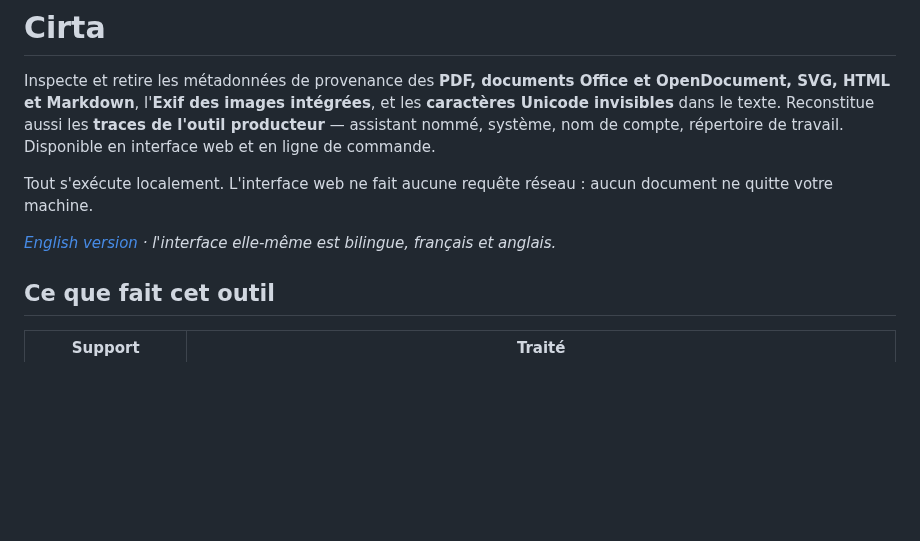
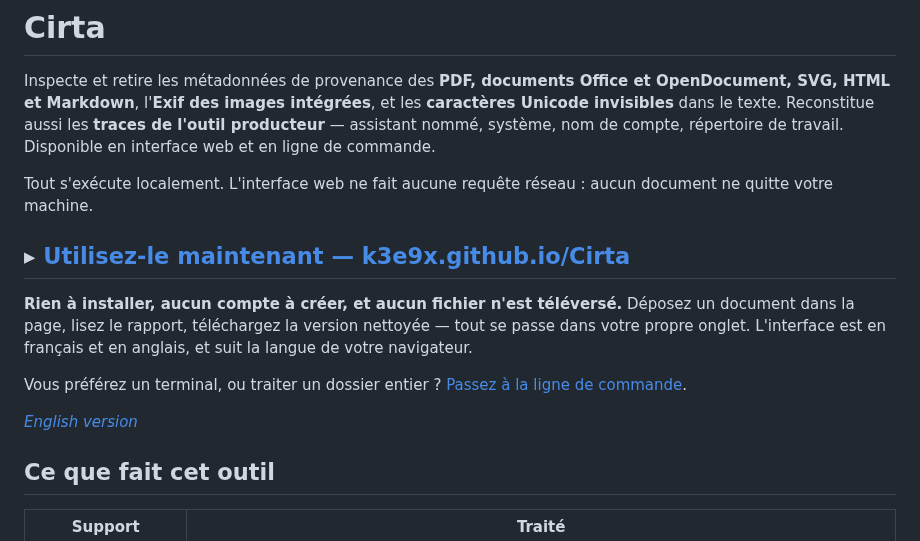
Before and after one commit to K3E9X/Cirta, a Markdown page: README.fr.md, the part around the change. GitHub-like rendering; blank space fills up the shorter version.

```diff
--- a/README.fr.md
+++ b/README.fr.md
@@ -10,7 +10,15 @@ compte, répertoire de travail. Disponible en interface web et en ligne de comma
 Tout s'exécute localement. L'interface web ne fait aucune requête réseau : aucun document ne quitte
 votre machine.
 
-*[English version](README.md) · l'interface elle-même est bilingue, français et anglais.*
+## ▸ [Utilisez-le maintenant — k3e9x.github.io/Cirta](https://k3e9x.github.io/Cirta/)
+
+**Rien à installer, aucun compte à créer, et aucun fichier n'est téléversé.** Déposez un document
+dans la page, lisez le rapport, téléchargez la version nettoyée — tout se passe dans votre propre
+onglet. L'interface est en français et en anglais, et suit la langue de votre navigateur.
+
+Vous préférez un terminal, ou traiter un dossier entier ? [Passez à la ligne de commande](#ligne-de-commande).
+
+*[English version](README.md)*
 
 ## Ce que fait cet outil
 
```
Also changed, not shown: README.md (+9 -1 lines).
